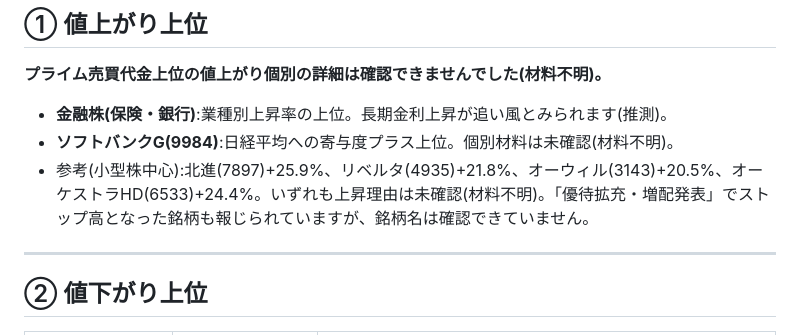
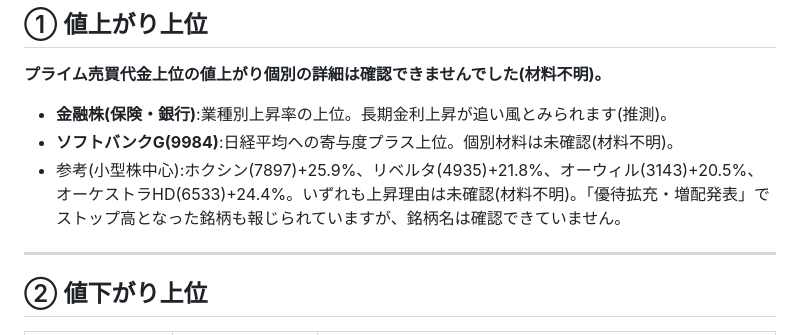
Before and after one commit to maho5953/market-report, a Markdown page: 2026-09-29.md, the part around the change. Rendered like a GitHub page.

Commit message:
銘柄名表記を修正
Co-Authored-By: Claude Sonnet 5.5 <noreply@anthropic.com>
Claude-Session: https://claude.ai/code/session_01RXZRDAQMV7ND6P3HRdC8at

```diff
--- a/2026-09-29.md
+++ b/2026-09-29.md
@@ -22,7 +22,7 @@
 
 - **金融株(保険・銀行)**:業種別上昇率の上位。長期金利上昇が追い風とみられます(推測)。
 - **ソフトバンクG(9984)**:日経平均への寄与度プラス上位。個別材料は未確認(材料不明)。
-- 参考(小型株中心):北進(7897)+25.9%、リベルタ(4935)+21.8%、オーウィル(3143)+20.5%、オーケストラHD(6533)+24.4%。いずれも上昇理由は未確認(材料不明)。「優待拡充・増配発表」でストップ高となった銘柄も報じられていますが、銘柄名は確認できていません。
+- 参考(小型株中心):ホクシン(7897)+25.9%、リベルタ(4935)+21.8%、オーウィル(3143)+20.5%、オーケストラHD(6533)+24.4%。いずれも上昇理由は未確認(材料不明)。「優待拡充・増配発表」でストップ高となった銘柄も報じられていますが、銘柄名は確認できていません。
 
 ---
 
```
